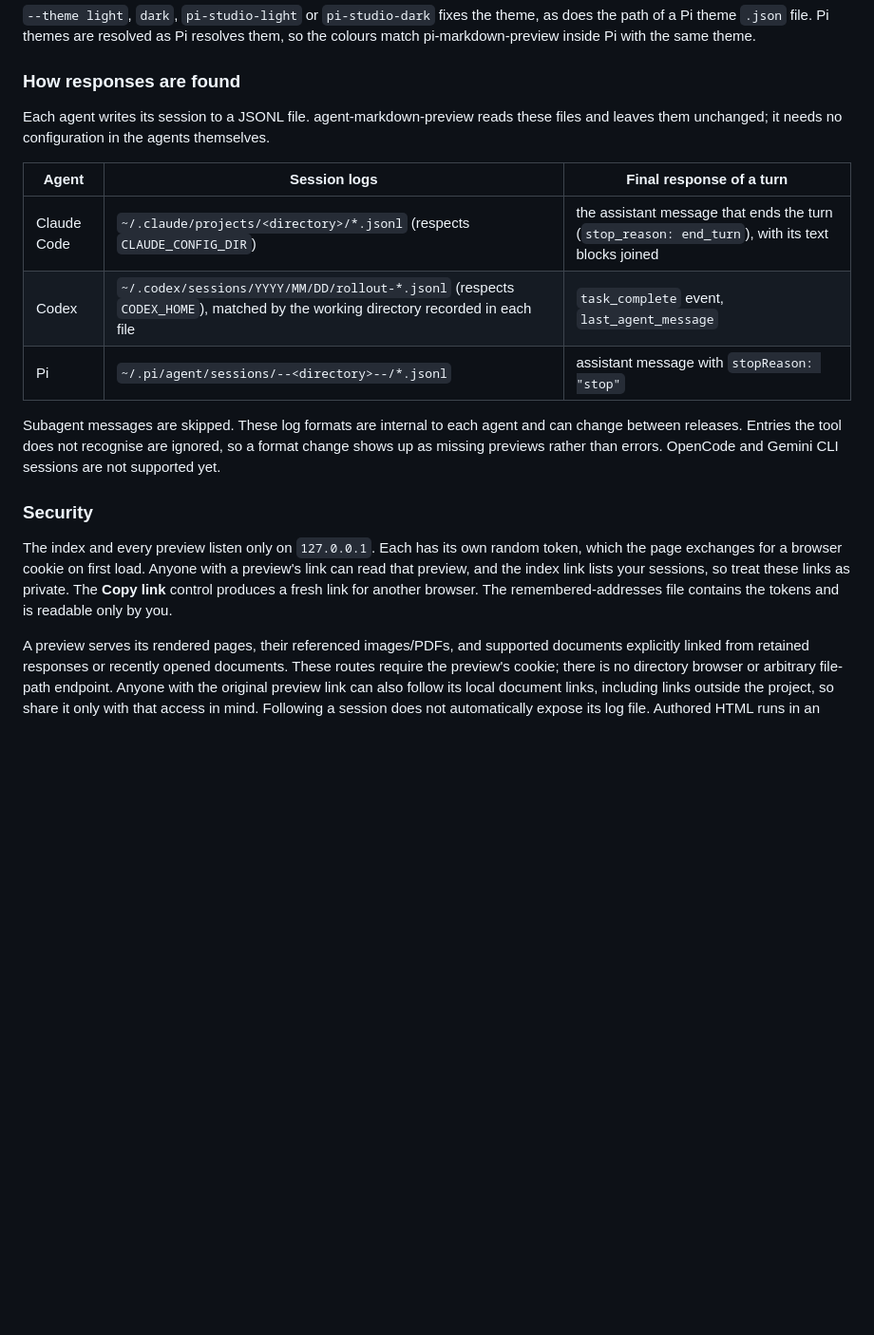
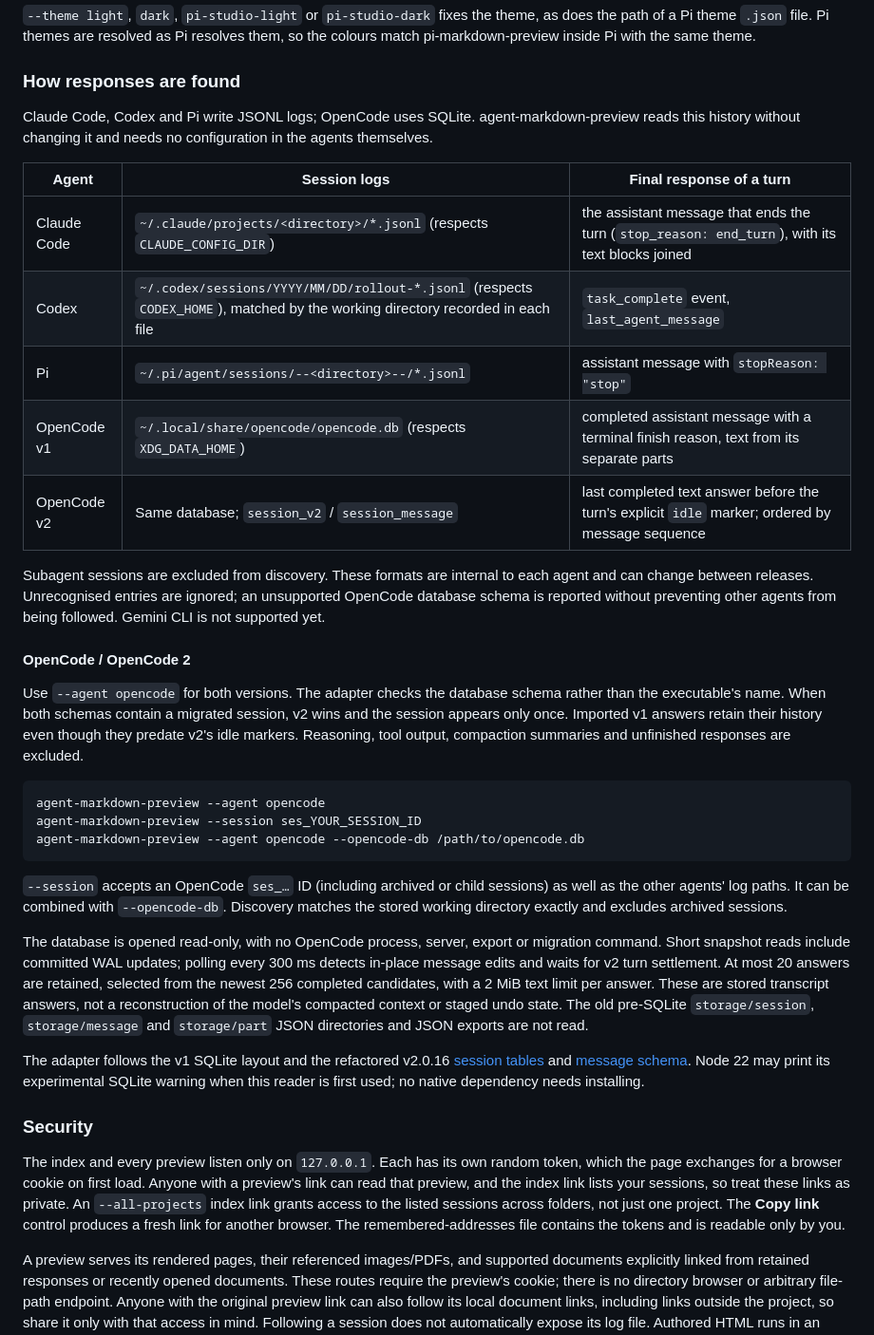
Before and after one commit to omaclaren/agent-markdown-preview, a Markdown page: README.md, the part around the change printed below. Shown: that part at 95% size. GitHub-like rendering; blank space fills up the shorter version.

````diff
--- a/README.md
+++ b/README.md
@@ -105,19 +125,37 @@ With `--theme auto` (the default), pages follow the browser's light/dark setting
 
 ### How responses are found
 
-Each agent writes its session to a JSONL file. agent-markdown-preview reads these files and leaves them unchanged; it needs no configuration in the agents themselves.
+Claude Code, Codex and Pi write JSONL logs; OpenCode uses SQLite. agent-markdown-preview reads this history without changing it and needs no configuration in the agents themselves.
 
 | Agent | Session logs | Final response of a turn |
 |---|---|---|
 | Claude Code | `~/.claude/projects/<directory>/*.jsonl` (respects `CLAUDE_CONFIG_DIR`) | the assistant message that ends the turn (`stop_reason: end_turn`), with its text blocks joined |
 | Codex | `~/.codex/sessions/YYYY/MM/DD/rollout-*.jsonl` (respects `CODEX_HOME`), matched by the working directory recorded in each file | `task_complete` event, `last_agent_message` |
 | Pi | `~/.pi/agent/sessions/--<directory>--/*.jsonl` | assistant message with `stopReason: "stop"` |
+| OpenCode v1 | `~/.local/share/opencode/opencode.db` (respects `XDG_DATA_HOME`) | completed assistant message with a terminal finish reason, text from its separate parts |
+| OpenCode v2 | Same database; `session_v2` / `session_message` | last completed text answer before the turn's explicit `idle` marker; ordered by message sequence |
 
-Subagent messages are skipped. These log formats are internal to each agent and can change between releases. Entries the tool does not recognise are ignored, so a format change shows up as missing previews rather than errors. OpenCode and Gemini CLI sessions are not supported yet.
+Subagent sessions are excluded from discovery. These formats are internal to each agent and can change between releases. Unrecognised entries are ignored; an unsupported OpenCode database schema is reported without preventing other agents from being followed. Gemini CLI is not supported yet.
+
+#### OpenCode / OpenCode 2
+
+Use `--agent opencode` for both versions. The adapter checks the database schema rather than the executable's name. When both schemas contain a migrated session, v2 wins and the session appears only once. Imported v1 answers retain their history even though they predate v2's idle markers. Reasoning, tool output, compaction summaries and unfinished responses are excluded.
+
+```bash
+agent-markdown-preview --agent opencode
+agent-markdown-preview --session ses_YOUR_SESSION_ID
+agent-markdown-preview --agent opencode --opencode-db /path/to/opencode.db
+```
+
+`--session` accepts an OpenCode `ses_…` ID (including archived or child sessions) as well as the other agents' log paths. It can be combined with `--opencode-db`. Discovery matches the stored working directory exactly and excludes archived sessions.
+
+The database is opened read-only, with no OpenCode process, server, export or migration command. Short snapshot reads include committed WAL updates; polling every 300 ms detects in-place message edits and waits for v2 turn settlement. At most 20 answers are retained, selected from the newest 256 completed candidates, with a 2 MiB text limit per answer. These are stored transcript answers, not a reconstruction of the model's compacted context or staged undo state. The old pre-SQLite `storage/session`, `storage/message` and `storage/part` JSON directories and JSON exports are not read.
+
+The adapter follows the v1 SQLite layout and the refactored v2.0.16 [session tables](https://github.com/anomalyco/opencode/blob/v2.0.16/packages/core/src/session/sql.ts) and [message schema](https://github.com/anomalyco/opencode/blob/v2.0.16/packages/schema/src/session-message.ts). Node 22 may print its experimental SQLite warning when this reader is first used; no native dependency needs installing.
 
 ### Security
 
-The index and every preview listen only on `127.0.0.1`. Each has its own random token, which the page exchanges for a browser cookie on first load. Anyone with a preview's link can read that preview, and the index link lists your sessions, so treat these links as private. The **Copy link** control produces a fresh link for another browser. The remembered-addresses file contains the tokens and is readable only by you.
+The index and every preview listen only on `127.0.0.1`. Each has its own random token, which the page exchanges for a browser cookie on first load. Anyone with a preview's link can read that preview, and the index link lists your sessions, so treat these links as private. An `--all-projects` index link grants access to the listed sessions across folders, not just one project. The **Copy link** control produces a fresh link for another browser. The remembered-addresses file contains the tokens and is readable only by you.
 
 A preview serves its rendered pages, their referenced images/PDFs, and supported documents explicitly linked from retained responses or recently opened documents. These routes require the preview's cookie; there is no directory browser or arbitrary file-path endpoint. Anyone with the original preview link can also follow its local document links, including links outside the project, so share it only with that access in mind. Following a session does not automatically expose its log file. Authored HTML runs in an opaque-origin sandbox on a separate loopback server, not in the authenticated preview DOM. The selected page is a snapshot; relative CSS, JS/modules, images, fonts and Wasm assets are served live from its directory and subdirectories. Canonical containment checks block escapes and symlinks outside that directory; dot paths, sibling HTML documents, PDFs and non-asset files are not served by this asset server. HTTPS resources and requests from authored scripts are allowed, so this is not network isolation. The viewer itself does not upload local files to an online service. Keep its capability URLs private: they grant access to the page and these allowed assets. The server stops with its parent watcher. Forms, nested frames, local storage and general web-app hosting are outside this page-viewing mode's scope.
 
````
Also changed, not shown: other parts of README.md (+26 -6 lines), screenshots/all-projects.png (added), 11 other files.
